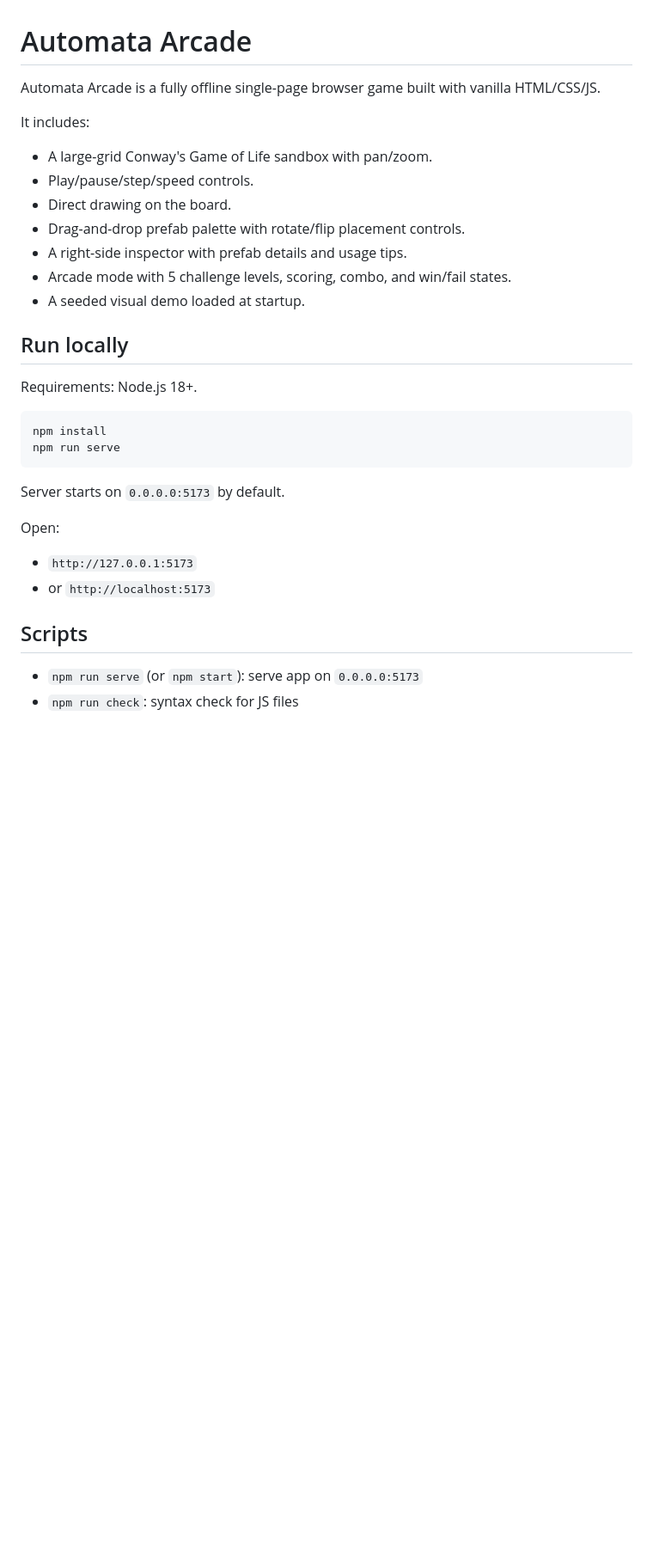
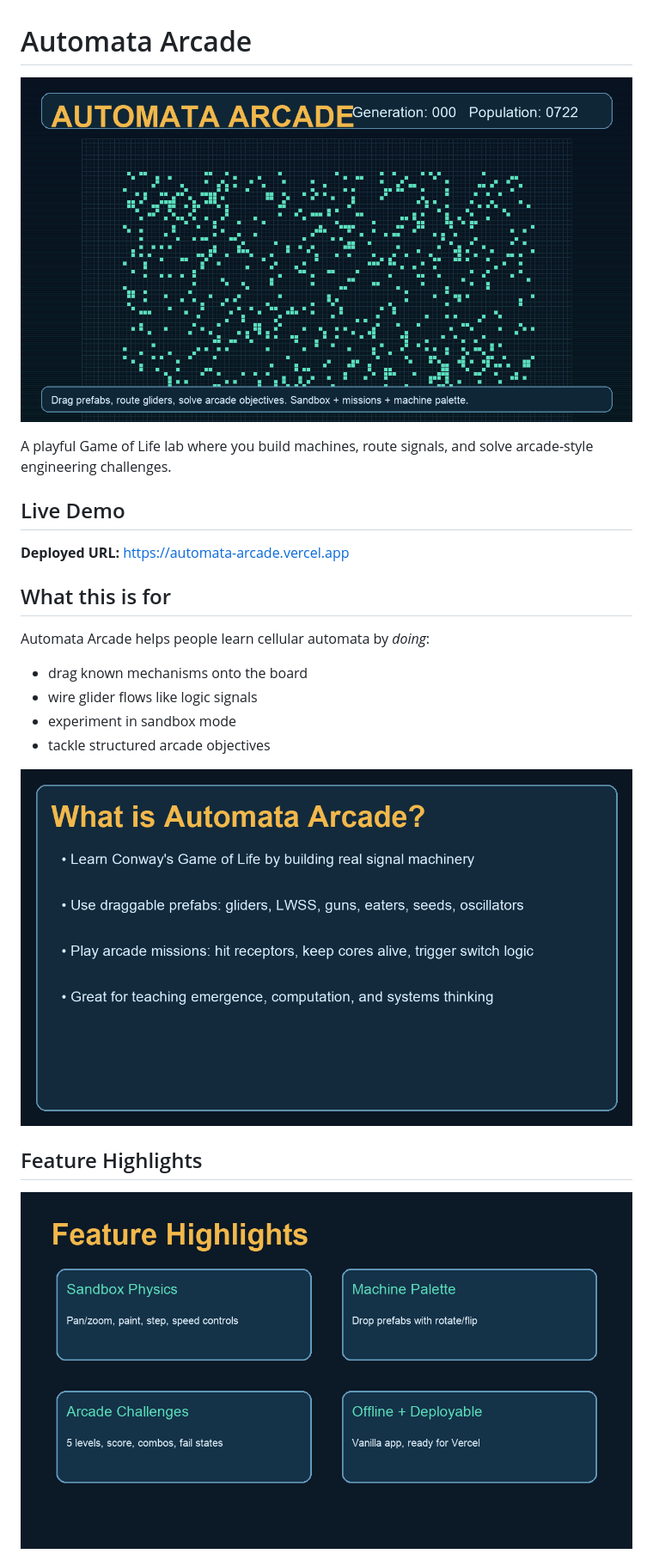
Before and after one commit to jclosure/automata-arcade, a Markdown page: README.md, the part around the change printed below. Shown: that part at 86% size. Drawn GitHub-style; pictures changed too: docs/media/feature-highlights.png (added), docs/media/hero.gif (added), docs/media/what-is-it.png (added); blank space fills up the shorter version.

Commit message:
Move to ~/projects; add README hero GIF, showcase graphics, and deploy link

````diff
--- a/README.md
+++ b/README.md
@@ -1,33 +1,24 @@
 # Automata Arcade
 
-Automata Arcade is a fully offline single-page browser game built with vanilla HTML/CSS/JS.
+![Automata Arcade Hero](docs/media/hero.gif)
 
-It includes:
-- A large-grid Conway's Game of Life sandbox with pan/zoom.
-- Play/pause/step/speed controls.
-- Direct drawing on the board.
-- Drag-and-drop prefab palette with rotate/flip placement controls.
-- A right-side inspector with prefab details and usage tips.
-- Arcade mode with 5 challenge levels, scoring, combo, and win/fail states.
-- A seeded visual demo loaded at startup.
+A playful Game of Life lab where you build machines, route signals, and solve arcade-style engineering challenges.
 
-## Run locally
+## Live Demo
 
-Requirements: Node.js 18+.
+**Deployed URL:** https://automata-arcade.vercel.app
 
-```bash
-npm install
-npm run serve
-```
+## What this is for
 
-Server starts on `0.0.0.0:5173` by default.
+Automata Arcade helps people learn cellular automata by *doing*:
+- drag known mechanisms onto the board
+- wire glider flows like logic signals
+- experiment in sandbox mode
+- tackle structured arcade objectives
 
-Open:
-- `http://127.0.0.1:5173`
-- or `http://localhost:5173`
+![What is Automata Arcade](docs/media/what-is-it.png)
 
-## Scripts
+## Feature Highlights
 
-- `npm run serve` (or `npm start`): serve app on `0.0.0.0:5173`
-- `npm run check`: syntax check for JS files
+![Feature Highlights](docs/media/feature-highlights.png)
 
````
Also changed, not shown: other parts of README.md (+60 -47 lines), docs/media/hero-still.png (added), 2 other files.
